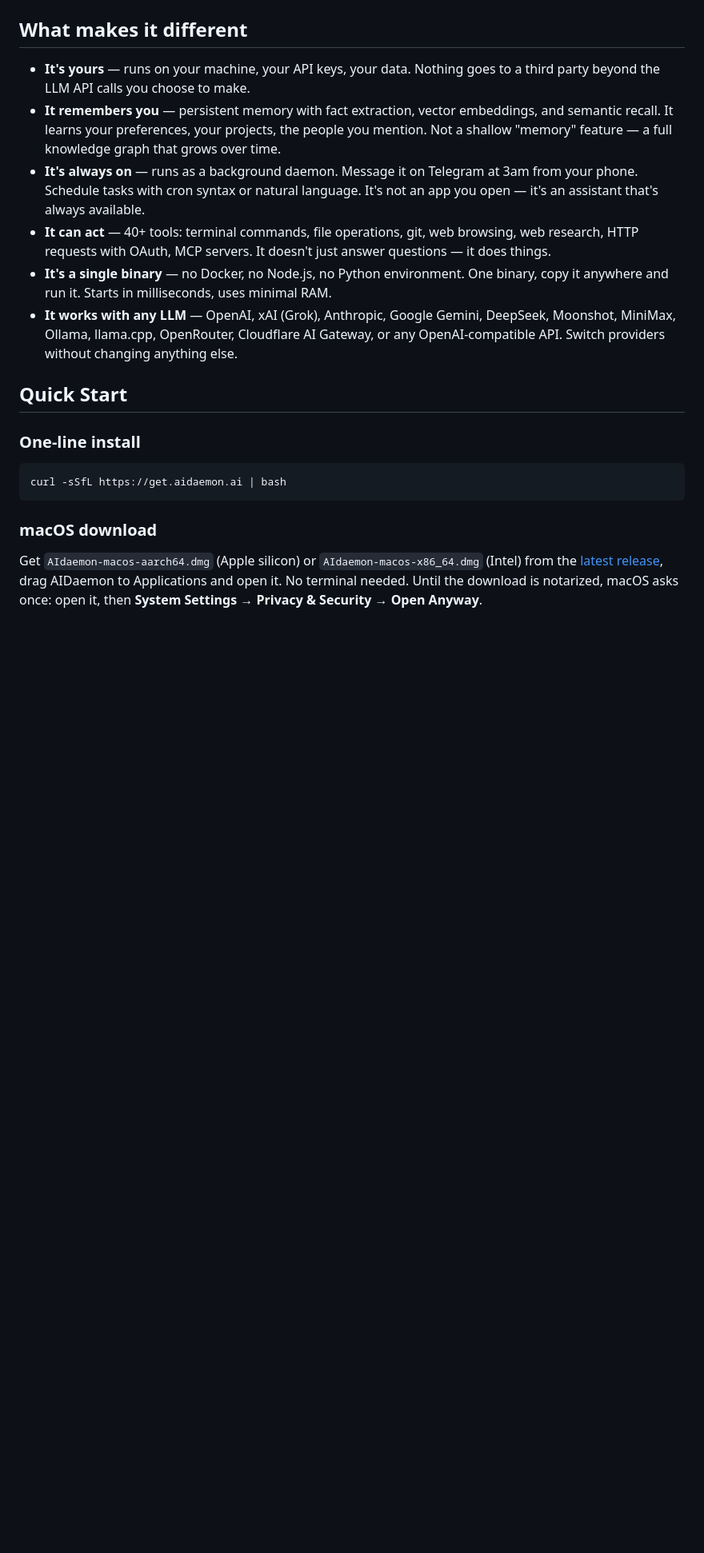
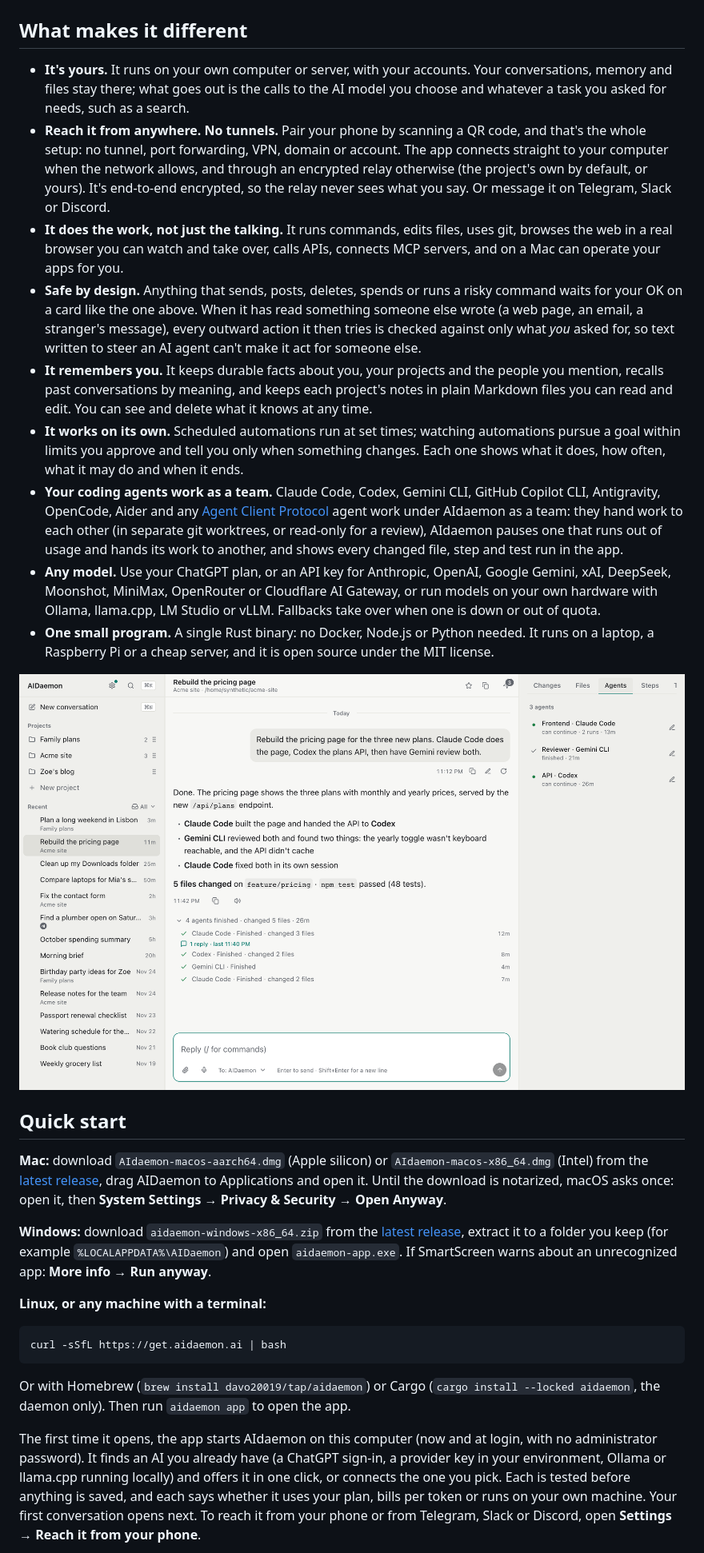
Before and after one commit to davo20019/aidaemon, a Markdown page: README.md, the part around one of its changes. Shown at 80% size. Rendered like a GitHub page; pictures changed too: .github/readme/agents-team.png (added); blank space fills up the shorter version.

````diff
--- a/README.md
+++ b/README.md
@@ -12,22 +31,31 @@ I built this because I wanted to control my computer from my phone, from anywher
 
 ## What makes it different
 
-- **It's yours** — runs on your machine, your API keys, your data. Nothing goes to a third party beyond the LLM API calls you choose to make.
-- **It remembers you** — persistent memory with fact extraction, vector embeddings, and semantic recall. It learns your preferences, your projects, the people you mention. Not a shallow "memory" feature — a full knowledge graph that grows over time.
-- **It's always on** — runs as a background daemon. Message it on Telegram at 3am from your phone. Schedule tasks with cron syntax or natural language. It's not an app you open — it's an assistant that's always available.
-- **It can act** — 40+ tools: terminal commands, file operations, git, web browsing, web research, HTTP requests with OAuth, MCP servers. It doesn't just answer questions — it does things.
-- **It's a single binary** — no Docker, no Node.js, no Python environment. One binary, copy it anywhere and run it. Starts in milliseconds, uses minimal RAM.
-- **It works with any LLM** — OpenAI, xAI (Grok), Anthropic, Google Gemini, DeepSeek, Moonshot, MiniMax, Ollama, llama.cpp, OpenRouter, Cloudflare AI Gateway, or any OpenAI-compatible API. Switch providers without changing anything else.
+- **It's yours.** It runs on your own computer or server, with your accounts. Your conversations, memory and files stay there; what goes out is the calls to the AI model you choose and whatever a task you asked for needs, such as a search.
+- **Reach it from anywhere. No tunnels.** Pair your phone by scanning a QR code, and that's the whole setup: no tunnel, port forwarding, VPN, domain or account. The app connects straight to your computer when the network allows, and through an encrypted relay otherwise (the project's own by default, or yours). It's end-to-end encrypted, so the relay never sees what you say. Or message it on Telegram, Slack or Discord.
+- **It does the work, not just the talking.** It runs commands, edits files, uses git, browses the web in a real browser you can watch and take over, calls APIs, connects MCP servers, and on a Mac can operate your apps for you.
+- **Safe by design.** Anything that sends, posts, deletes, spends or runs a risky command waits for your OK on a card like the one above. When it has read something someone else wrote (a web page, an email, a stranger's message), every outward action it then tries is checked against only what *you* asked for, so text written to steer an AI agent can't make it act for someone else.
+- **It remembers you.** It keeps durable facts about you, your projects and the people you mention, recalls past conversations by meaning, and keeps each project's notes in plain Markdown files you can read and edit. You can see and delete what it knows at any time.
+- **It works on its own.** Scheduled automations run at set times; watching automations pursue a goal within limits you approve and tell you only when something changes. Each one shows what it does, how often, what it may do and when it ends.
+- **Your coding agents work as a team.** Claude Code, Codex, Gemini CLI, GitHub Copilot CLI, Antigravity, OpenCode, Aider and any [Agent Client Protocol](https://agentclientprotocol.com) agent work under AIdaemon as a team: they hand work to each other (in separate git worktrees, or read-only for a review), AIdaemon pauses one that runs out of usage and hands its work to another, and shows every changed file, step and test run in the app.
+- **Any model.** Use your ChatGPT plan, or an API key for Anthropic, OpenAI, Google Gemini, xAI, DeepSeek, Moonshot, MiniMax, OpenRouter or Cloudflare AI Gateway, or run models on your own hardware with Ollama, llama.cpp, LM Studio or vLLM. Fallbacks take over when one is down or out of quota.
+- **One small program.** A single Rust binary: no Docker, Node.js or Python needed. It runs on a laptop, a Raspberry Pi or a cheap server, and it is open source under the MIT license.
 
-## Quick Start
+<img alt="One request worked by three coding agents: Claude Code built a pricing page and handed the API to Codex, Gemini CLI reviewed both, and Claude Code applied the review. The Agents tab lists each agent by the name the owner gave it" src=".github/readme/agents-team.png">
 
-### One-line install
+## Quick start
+
+**Mac:** download `AIdaemon-macos-aarch64.dmg` (Apple silicon) or `AIdaemon-macos-x86_64.dmg` (Intel) from the [latest release](https://github.com/davo20019/aidaemon/releases/latest), drag AIDaemon to Applications and open it. Until the download is notarized, macOS asks once: open it, then **System Settings → Privacy & Security → Open Anyway**.
+
+**Windows:** download `aidaemon-windows-x86_64.zip` from the [latest release](https://github.com/davo20019/aidaemon/releases/latest), extract it to a folder you keep (for example `%LOCALAPPDATA%\AIDaemon`) and open `aidaemon-app.exe`. If SmartScreen warns about an unrecognized app: **More info → Run anyway**.
+
+**Linux, or any machine with a terminal:**
 
 ```bash
 curl -sSfL https://get.aidaemon.ai | bash
 ```
 
-### macOS download
+Or with Homebrew (`brew install davo20019/tap/aidaemon`) or Cargo (`cargo install --locked aidaemon`, the daemon only). Then run `aidaemon app` to open the app.
 
-Get `AIdaemon-macos-aarch64.dmg` (Apple silicon) or `AIdaemon-macos-x86_64.dmg` (Intel) from the [latest release](https://github.com/davo20019/aidaemon/releases/latest), drag AIDaemon to Applications and open it. No terminal needed. Until the download is notarized, macOS asks once: open it, then **System Settings → Privacy & Security → Open Anyway**.
+The first time it opens, the app starts AIdaemon on this computer (now and at login, with no administrator password). It finds an AI you already have (a ChatGPT sign-in, a provider key in your environment, Ollama or llama.cpp running locally) and offers it in one click, or connects the one you pick. Each is tested before anything is saved, and each says whether it uses your plan, bills per token or runs on your own machine. Your first conversation opens next. To reach it from your phone or from Telegram, Slack or Discord, open **Settings → Reach it from your phone**.
 
````
Also changed, not shown: other parts of README.md (+94 -63 lines), .github/readme/agents-run.png (added), .github/readme/automations.png (added), .github/readme/chat-dark.png (added), .github/readme/chat-light.png (added), .github/readme/phone.png (added), 2 other files.
